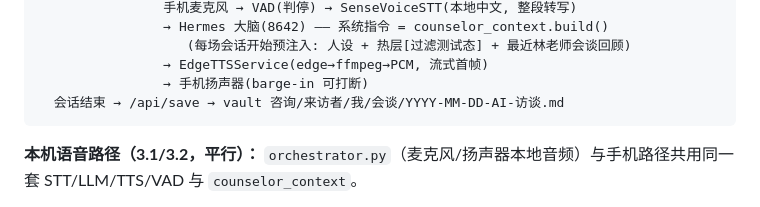
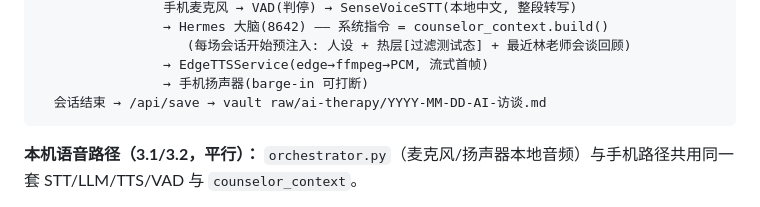
Before and after one commit to jeffhangithub/VoiceTherapy, a Markdown page: README.md, the part around the change. Rendered like a GitHub page.

Commit message:
docs(vault): update AI-session path refs to raw/ai-therapy (方案B follow-up)

````diff
--- a/README.md
+++ b/README.md
@@ -78,7 +78,7 @@ https://mac.tail844e3d.ts.net/ ── Tailscale Serve
                    (每场会话开始预注入: 人设 + 热层[过滤测试态] + 最近林老师会谈回顾)
                 → EdgeTTSService(edge→ffmpeg→PCM, 流式首帧)
                 → 手机扬声器(barge-in 可打断)
-  会话结束 → /api/save → vault 咨询/来访者/我/会谈/YYYY-MM-DD-AI-访谈.md
+  会话结束 → /api/save → vault raw/ai-therapy/YYYY-MM-DD-AI-访谈.md
 ```
 **本机语音路径（3.1/3.2，平行）：** `orchestrator.py`（麦克风/扬声器本地音频）与手机路径共用同一套 STT/LLM/TTS/VAD 与 `counselor_context`。
 
````
Also changed, not shown: 1 other file.
